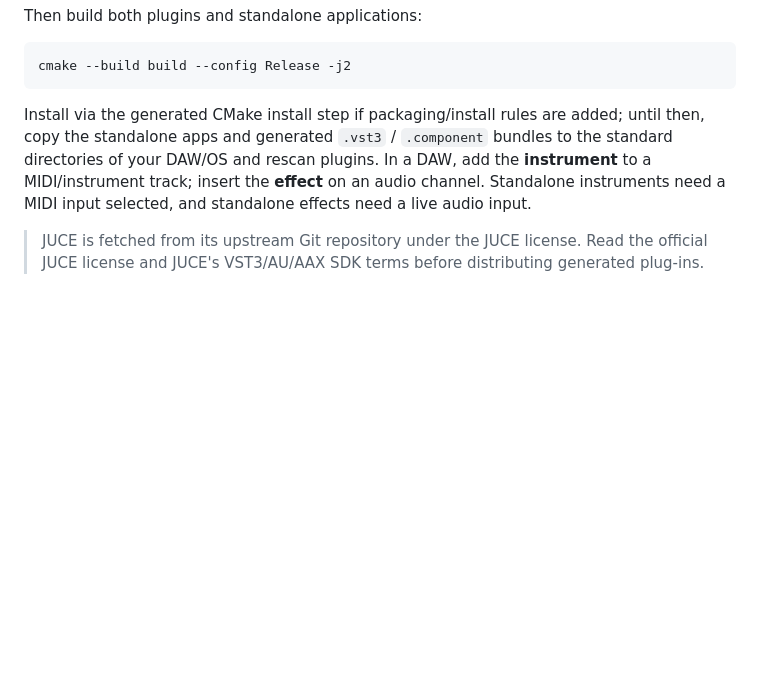
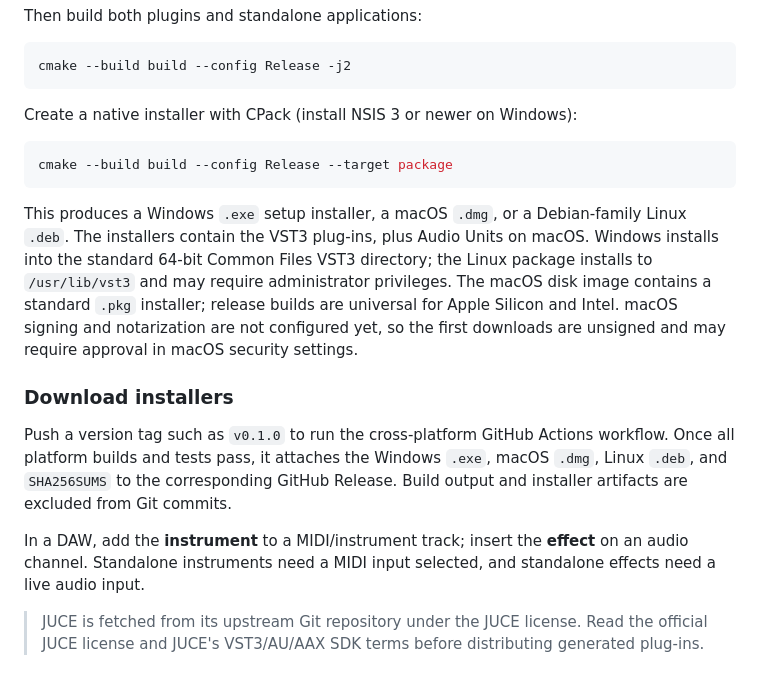
Before and after one commit to shido275/XSTNSIONS, a Markdown page: README.md, the part around the change. Rendered like a GitHub page; blank space fills up the shorter version.

Commit message:
Document native installer packaging and releases

````diff
--- a/README.md
+++ b/README.md
@@ -40,7 +40,19 @@ Then build both plugins and standalone applications:
 cmake --build build --config Release -j2
 ```
 
-Install via the generated CMake install step if packaging/install rules are added; until then, copy the standalone apps and generated `.vst3` / `.component` bundles to the standard directories of your DAW/OS and rescan plugins. In a DAW, add the **instrument** to a MIDI/instrument track; insert the **effect** on an audio channel. Standalone instruments need a MIDI input selected, and standalone effects need a live audio input.
+Create a native installer with CPack (install NSIS 3 or newer on Windows):
+
+```sh
+cmake --build build --config Release --target package
+```
+
+This produces a Windows `.exe` setup installer, a macOS `.dmg`, or a Debian-family Linux `.deb`. The installers contain the VST3 plug-ins, plus Audio Units on macOS. Windows installs into the standard 64-bit Common Files VST3 directory; the Linux package installs to `/usr/lib/vst3` and may require administrator privileges. The macOS disk image contains a standard `.pkg` installer; release builds are universal for Apple Silicon and Intel. macOS signing and notarization are not configured yet, so the first downloads are unsigned and may require approval in macOS security settings.
+
+### Download installers
+
+Push a version tag such as `v0.1.0` to run the cross-platform GitHub Actions workflow. Once all platform builds and tests pass, it attaches the Windows `.exe`, macOS `.dmg`, Linux `.deb`, and `SHA256SUMS` to the corresponding GitHub Release. Build output and installer artifacts are excluded from Git commits.
+
+In a DAW, add the **instrument** to a MIDI/instrument track; insert the **effect** on an audio channel. Standalone instruments need a MIDI input selected, and standalone effects need a live audio input.
 
 > JUCE is fetched from its upstream Git repository under the JUCE license. Read the official JUCE license and JUCE's VST3/AU/AAX SDK terms before distributing generated plug-ins.
 
````
